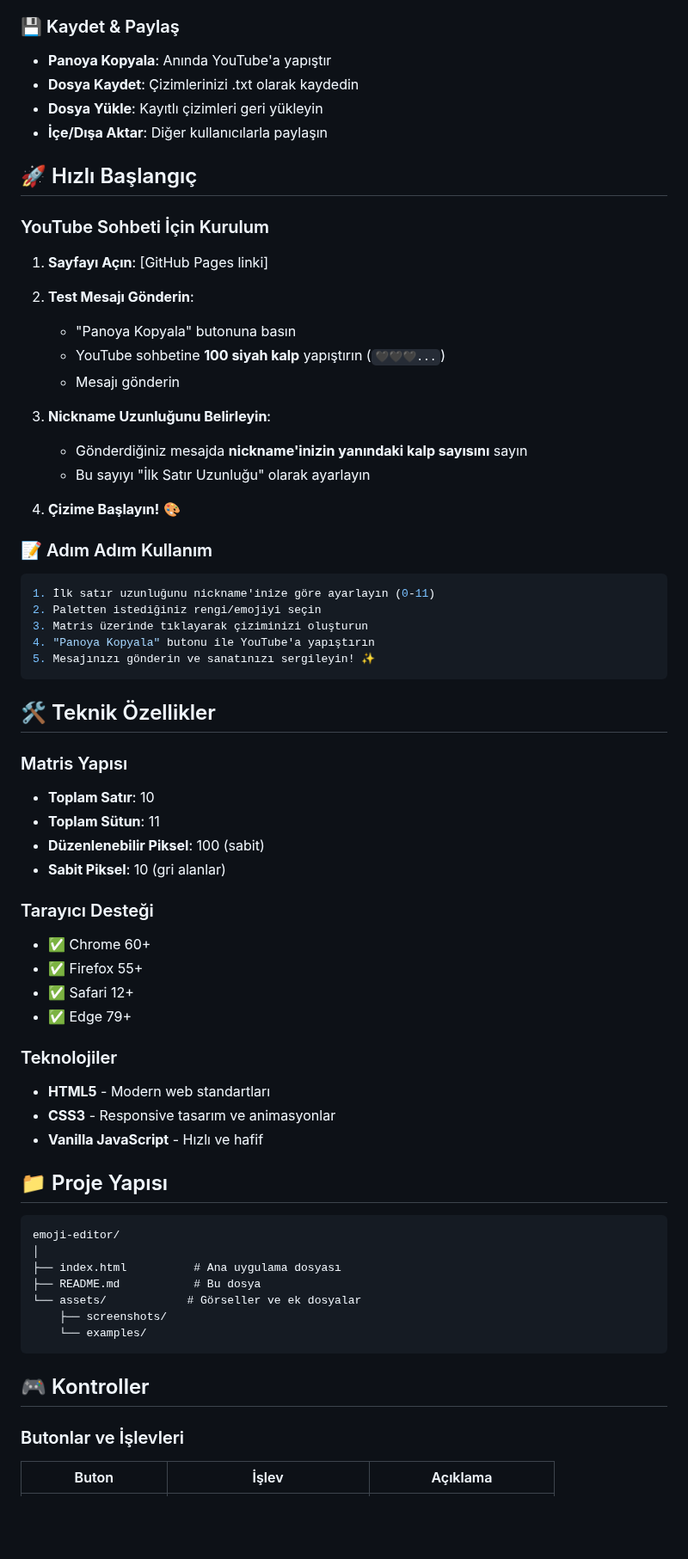
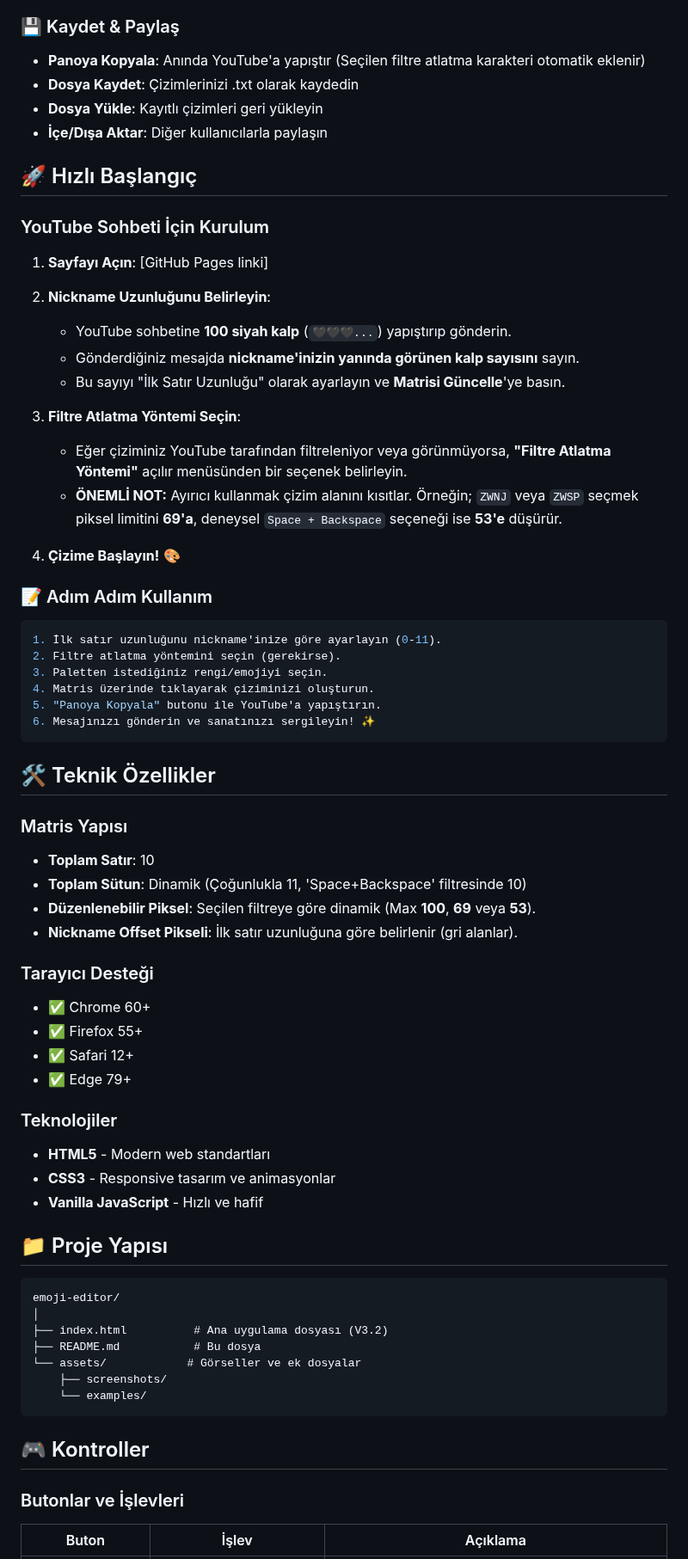
Before and after one commit to metatronslove/emoji-editor, a Markdown page: README.md, the part around one of its changes. Shown at 86% size. Drawn GitHub-style; blank space fills up the shorter version.

Commit message:
Halk Tv Chat 👩‍❤️‍👨

````diff
--- a/README.md
+++ b/README.md
@@ -20,7 +21,7 @@ YouTube sohbeti için özel olarak tasarlanmış, kalp emojileriyle piksel sanat
 - 🔥 **Semboller**: Ateş, yıldırım, kar tanesi vb.
 
 ### 💾 Kaydet & Paylaş
-- **Panoya Kopyala**: Anında YouTube'a yapıştır
+- **Panoya Kopyala**: Anında YouTube'a yapıştır (Seçilen filtre atlatma karakteri otomatik eklenir)
 - **Dosya Kaydet**: Çizimlerinizi .txt olarak kaydedin
 - **Dosya Yükle**: Kayıtlı çizimleri geri yükleyin
 - **İçe/Dışa Aktar**: Diğer kullanıcılarla paylaşın
@@ -30,52 +31,57 @@ YouTube sohbeti için özel olarak tasarlanmış, kalp emojileriyle piksel sanat
 ### YouTube Sohbeti İçin Kurulum
 
 1. **Sayfayı Açın**: [GitHub Pages linki]
-2. **Test Mesajı Gönderin**:
-   - "Panoya Kopyala" butonuna basın
-   - YouTube sohbetine **100 siyah kalp** yapıştırın (`🖤🖤🖤...`)
-   - Mesajı gönderin
 
-3. **Nickname Uzunluğunu Belirleyin**:
-   - Gönderdiğiniz mesajda **nickname'inizin yanındaki kalp sayısını** sayın
-   - Bu sayıyı "İlk Satır Uzunluğu" olarak ayarlayın
+2. **Nickname Uzunluğunu Belirleyin**:
+   - YouTube sohbetine **100 siyah kalp** (`🖤🖤🖤...`) yapıştırıp gönderin.
+   - Gönderdiğiniz mesajda **nickname'inizin yanında görünen kalp sayısını** sayın.
+   - Bu sayıyı "İlk Satır Uzunluğu" olarak ayarlayın ve **Matrisi Güncelle**'ye basın.
+
+3. **Filtre Atlatma Yöntemi Seçin**:
+   - Eğer çiziminiz YouTube tarafından filtreleniyor veya görünmüyorsa, **"Filtre Atlatma Yöntemi"** açılır menüsünden bir seçenek belirleyin.
+   - **ÖNEMLİ NOT:** Ayırıcı kullanmak çizim alanını kısıtlar. Örneğin; `ZWNJ` veya `ZWSP` seçmek piksel limitini **69'a**, deneysel `Space + Backspace` seçeneği ise **53'e** düşürür.
 
 4. **Çizime Başlayın!** 🎨
 
 ### 📝 Adım Adım Kullanım
 
 ```bash
-1. İlk satır uzunluğunu nickname'inize göre ayarlayın (0-11)
-2. Paletten istediğiniz rengi/emojiyi seçin
-3. Matris üzerinde tıklayarak çiziminizi oluşturun
-4. "Panoya Kopyala" butonu ile YouTube'a yapıştırın
-5. Mesajınızı gönderin ve sanatınızı sergileyin! ✨
+1. İlk satır uzunluğunu nickname'inize göre ayarlayın (0-11).
+2. Filtre atlatma yöntemini seçin (gerekirse).
+3. Paletten istediğiniz rengi/emojiyi seçin.
+4. Matris üzerinde tıklayarak çiziminizi oluşturun.
+5. "Panoya Kopyala" butonu ile YouTube'a yapıştırın.
+6. Mesajınızı gönderin ve sanatınızı sergileyin! ✨
 ```
 
 ## 🛠️ Teknik Özellikler
 
 ### Matris Yapısı
-- **Toplam Satır**: 10
-- **Toplam Sütun**: 11
-- **Düzenlenebilir Piksel**: 100 (sabit)
-- **Sabit Piksel**: 10 (gri alanlar)
+
+  - **Toplam Satır**: 10
+  - **Toplam Sütun**: Dinamik (Çoğunlukla 11, 'Space+Backspace' filtresinde 10)
+  - **Düzenlenebilir Piksel**: Seçilen filtreye göre dinamik (Max **100**, **69** veya **53**).
+  - **Nickname Offset Pikseli**: İlk satır uzunluğuna göre belirlenir (gri alanlar).
 
 ### Tarayıcı Desteği
-- ✅ Chrome 60+
-- ✅ Firefox 55+
-- ✅ Safari 12+
-- ✅ Edge 79+
+
+  - ✅ Chrome 60+
+  - ✅ Firefox 55+
+  - ✅ Safari 12+
+  - ✅ Edge 79+
 
 ### Teknolojiler
-- **HTML5** - Modern web standartları
-- **CSS3** - Responsive tasarım ve animasyonlar
-- **Vanilla JavaScript** - Hızlı ve hafif
+
+  - **HTML5** - Modern web standartları
+  - **CSS3** - Responsive tasarım ve animasyonlar
+  - **Vanilla JavaScript** - Hızlı ve hafif
 
 ## 📁 Proje Yapısı
 
 ```
 emoji-editor/
 │
-├── index.html          # Ana uygulama dosyası
+├── index.html          # Ana uygulama dosyası (V3.2)
 ├── README.md           # Bu dosya
 └── assets/            # Görseller ve ek dosyalar
     ├── screenshots/
@@ -85,5 +91,6 @@ emoji-editor/
 ## 🎮 Kontroller
 
 ### Butonlar ve İşlevleri
+
 | Buton | İşlev | Açıklama |
 |-------|-------|----------|
````
Also changed, not shown: other parts of README.md (+35 -27 lines).
